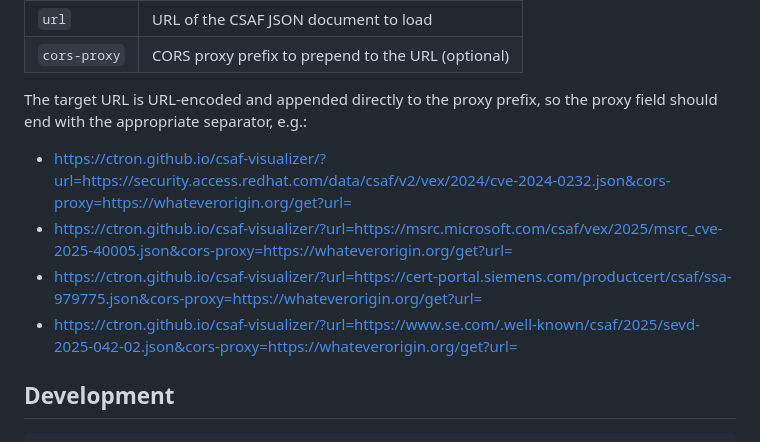
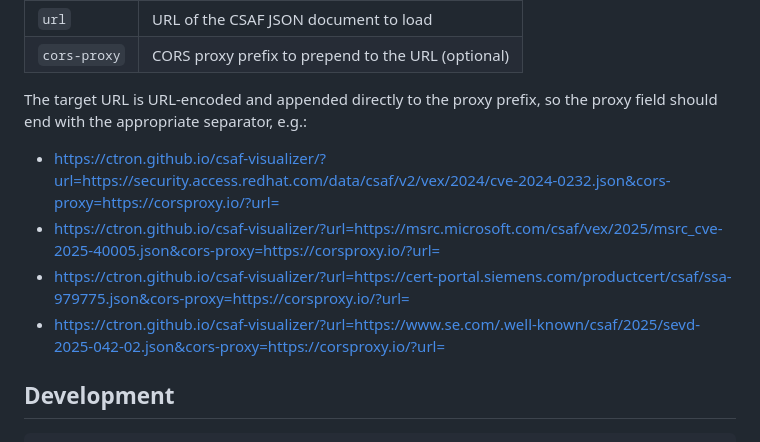
Before and after one commit to ctron/csaf-visualizer, a Markdown page: README.md, the part around the change. GitHub-like rendering.

Commit message:
docs: change cors proxy

```diff
--- a/README.md
+++ b/README.md
@@ -38,10 +38,10 @@ You can also pass these as query parameters to share a direct link:
 
 The target URL is URL-encoded and appended directly to the proxy prefix, so the proxy field should end with the appropriate separator, e.g.:
 
-* https://ctron.github.io/csaf-visualizer/?url=https://security.access.redhat.com/data/csaf/v2/vex/2024/cve-2024-0232.json&cors-proxy=https://whateverorigin.org/get?url=
-* https://ctron.github.io/csaf-visualizer/?url=https://msrc.microsoft.com/csaf/vex/2025/msrc_cve-2025-40005.json&cors-proxy=https://whateverorigin.org/get?url=
-* https://ctron.github.io/csaf-visualizer/?url=https://cert-portal.siemens.com/productcert/csaf/ssa-979775.json&cors-proxy=https://whateverorigin.org/get?url=
-* https://ctron.github.io/csaf-visualizer/?url=https://www.se.com/.well-known/csaf/2025/sevd-2025-042-02.json&cors-proxy=https://whateverorigin.org/get?url=
+* https://ctron.github.io/csaf-visualizer/?url=https://security.access.redhat.com/data/csaf/v2/vex/2024/cve-2024-0232.json&cors-proxy=https://corsproxy.io/?url=
+* https://ctron.github.io/csaf-visualizer/?url=https://msrc.microsoft.com/csaf/vex/2025/msrc_cve-2025-40005.json&cors-proxy=https://corsproxy.io/?url=
+* https://ctron.github.io/csaf-visualizer/?url=https://cert-portal.siemens.com/productcert/csaf/ssa-979775.json&cors-proxy=https://corsproxy.io/?url=
+* https://ctron.github.io/csaf-visualizer/?url=https://www.se.com/.well-known/csaf/2025/sevd-2025-042-02.json&cors-proxy=https://corsproxy.io/?url=
 
 ## Development
 
```
